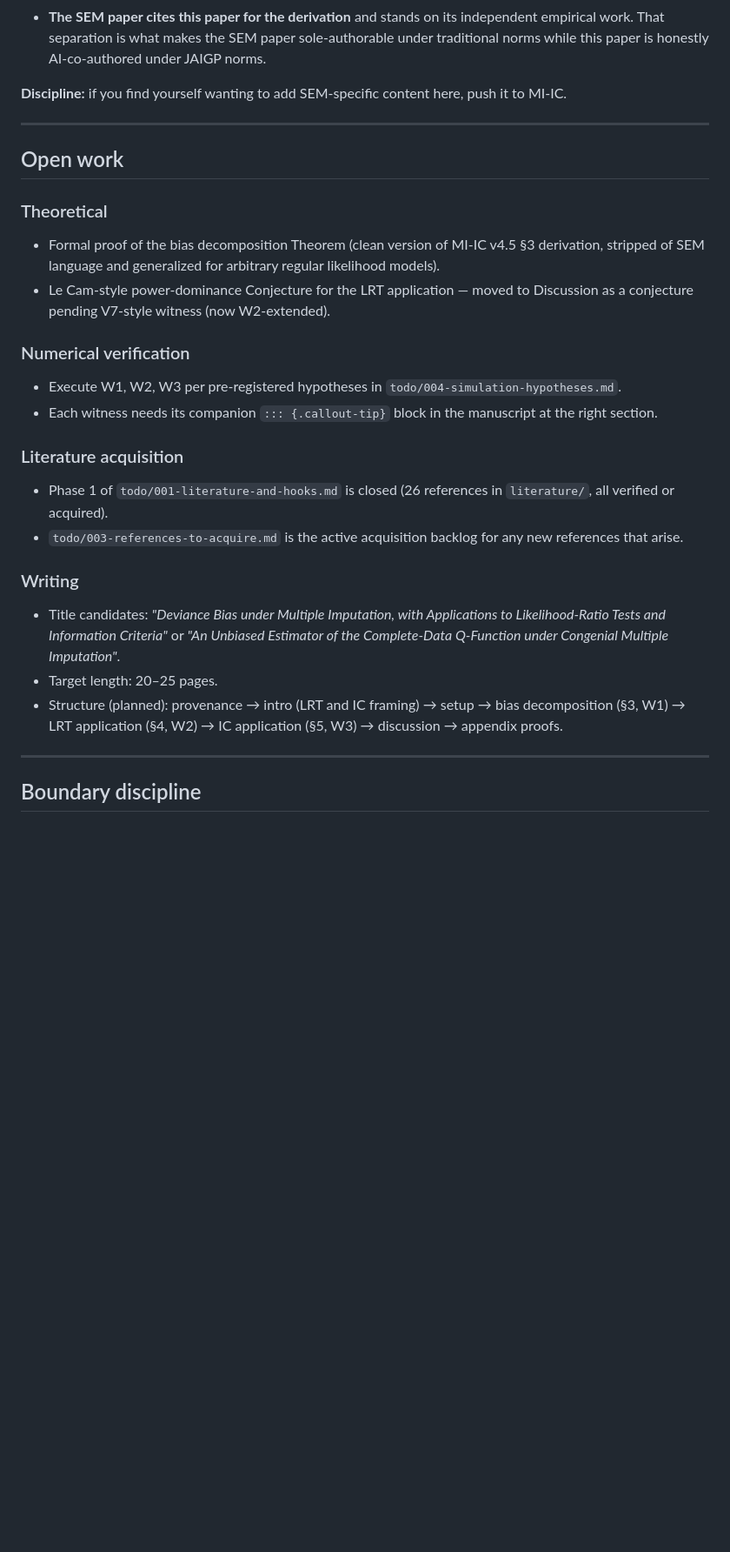
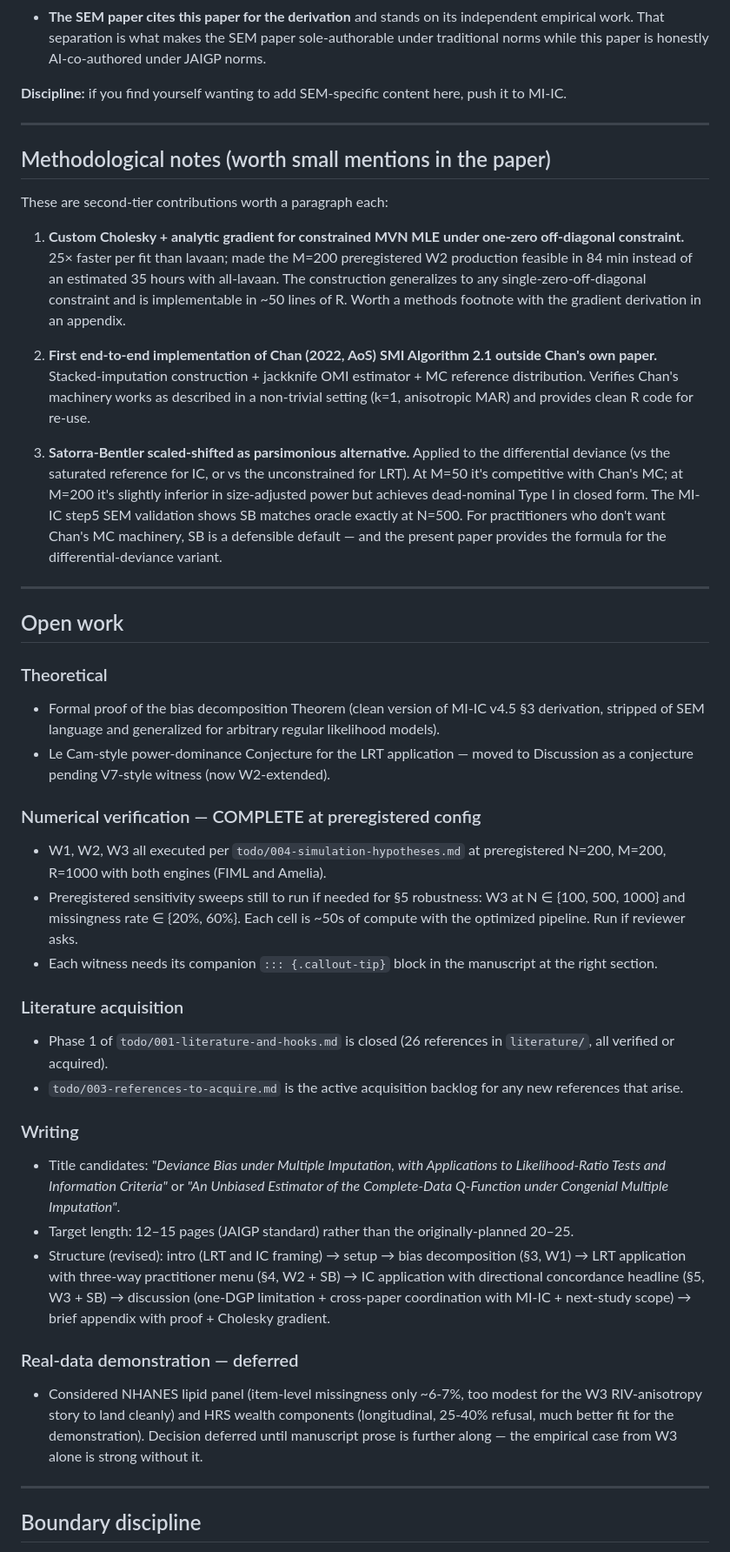
Before and after one commit to marcus-waldman/mi-spectral, a Markdown page: IDEAS.md, the part around one of its changes. Shown at 87% size. Rendered like a GitHub page; blank space fills up the shorter version.

```diff
--- a/IDEAS.md
+++ b/IDEAS.md
@@ -140,6 +150,18 @@ Reference acquisition backlog at `todo/003-references-to-acquire.md`.
 
 ---
 
+## Methodological notes (worth small mentions in the paper)
+
+These are second-tier contributions worth a paragraph each:
+
+1. **Custom Cholesky + analytic gradient for constrained MVN MLE under one-zero off-diagonal constraint.** 25× faster per fit than lavaan; made the M=200 preregistered W2 production feasible in 84 min instead of an estimated 35 hours with all-lavaan. The construction generalizes to any single-zero-off-diagonal constraint and is implementable in ~50 lines of R. Worth a methods footnote with the gradient derivation in an appendix.
+
+2. **First end-to-end implementation of Chan (2022, AoS) SMI Algorithm 2.1 outside Chan's own paper.** Stacked-imputation construction + jackknife OMI estimator + MC reference distribution. Verifies Chan's machinery works as described in a non-trivial setting (k=1, anisotropic MAR) and provides clean R code for re-use.
+
+3. **Satorra-Bentler scaled-shifted as parsimonious alternative.** Applied to the differential deviance (vs the saturated reference for IC, or vs the unconstrained for LRT). At M=50 it's competitive with Chan's MC; at M=200 it's slightly inferior in size-adjusted power but achieves dead-nominal Type I in closed form. The MI-IC step5 SEM validation shows SB matches oracle exactly at N=500. For practitioners who don't want Chan's MC machinery, SB is a defensible default — and the present paper provides the formula for the differential-deviance variant.
+
+---
+
 ## Open work
 
 ### Theoretical
@@ -147,9 +169,10 @@ Reference acquisition backlog at `todo/003-references-to-acquire.md`.
 - Formal proof of the bias decomposition Theorem (clean version of MI-IC v4.5 §3 derivation, stripped of SEM language and generalized for arbitrary regular likelihood models).
 - Le Cam-style power-dominance Conjecture for the LRT application — moved to Discussion as a conjecture pending V7-style witness (now W2-extended).
 
-### Numerical verification
+### Numerical verification — COMPLETE at preregistered config
 
-- Execute W1, W2, W3 per pre-registered hypotheses in `todo/004-simulation-hypotheses.md`.
+- W1, W2, W3 all executed per `todo/004-simulation-hypotheses.md` at preregistered N=200, M=200, R=1000 with both engines (FIML and Amelia).
+- Preregistered sensitivity sweeps still to run if needed for §5 robustness: W3 at N ∈ {100, 500, 1000} and missingness rate ∈ {20%, 60%}. Each cell is ~50s of compute with the optimized pipeline. Run if reviewer asks.
 - Each witness needs its companion `::: {.callout-tip}` block in the manuscript at the right section.
 
 ### Literature acquisition
@@ -160,8 +183,12 @@ Reference acquisition backlog at `todo/003-references-to-acquire.md`.
 ### Writing
 
 - Title candidates: *"Deviance Bias under Multiple Imputation, with Applications to Likelihood-Ratio Tests and Information Criteria"* or *"An Unbiased Estimator of the Complete-Data Q-Function under Congenial Multiple Imputation"*.
-- Target length: 20–25 pages.
-- Structure (planned): provenance → intro (LRT and IC framing) → setup → bias decomposition (§3, W1) → LRT application (§4, W2) → IC application (§5, W3) → discussion → appendix proofs.
+- Target length: 12–15 pages (JAIGP standard) rather than the originally-planned 20–25.
+- Structure (revised): intro (LRT and IC framing) → setup → bias decomposition (§3, W1) → LRT application with three-way practitioner menu (§4, W2 + SB) → IC application with directional concordance headline (§5, W3 + SB) → discussion (one-DGP limitation + cross-paper coordination with MI-IC + next-study scope) → brief appendix with proof + Cholesky gradient.
+
+### Real-data demonstration — deferred
+
+- Considered NHANES lipid panel (item-level missingness only ~6-7%, too modest for the W3 RIV-anisotropy story to land cleanly) and HRS wealth components (longitudinal, 25-40% refusal, much better fit for the demonstration). Decision deferred until manuscript prose is further along — the empirical case from W3 alone is strong without it.
 
 ---
 
```
Also changed, not shown: other parts of IDEAS.md (+33 -23 lines).
